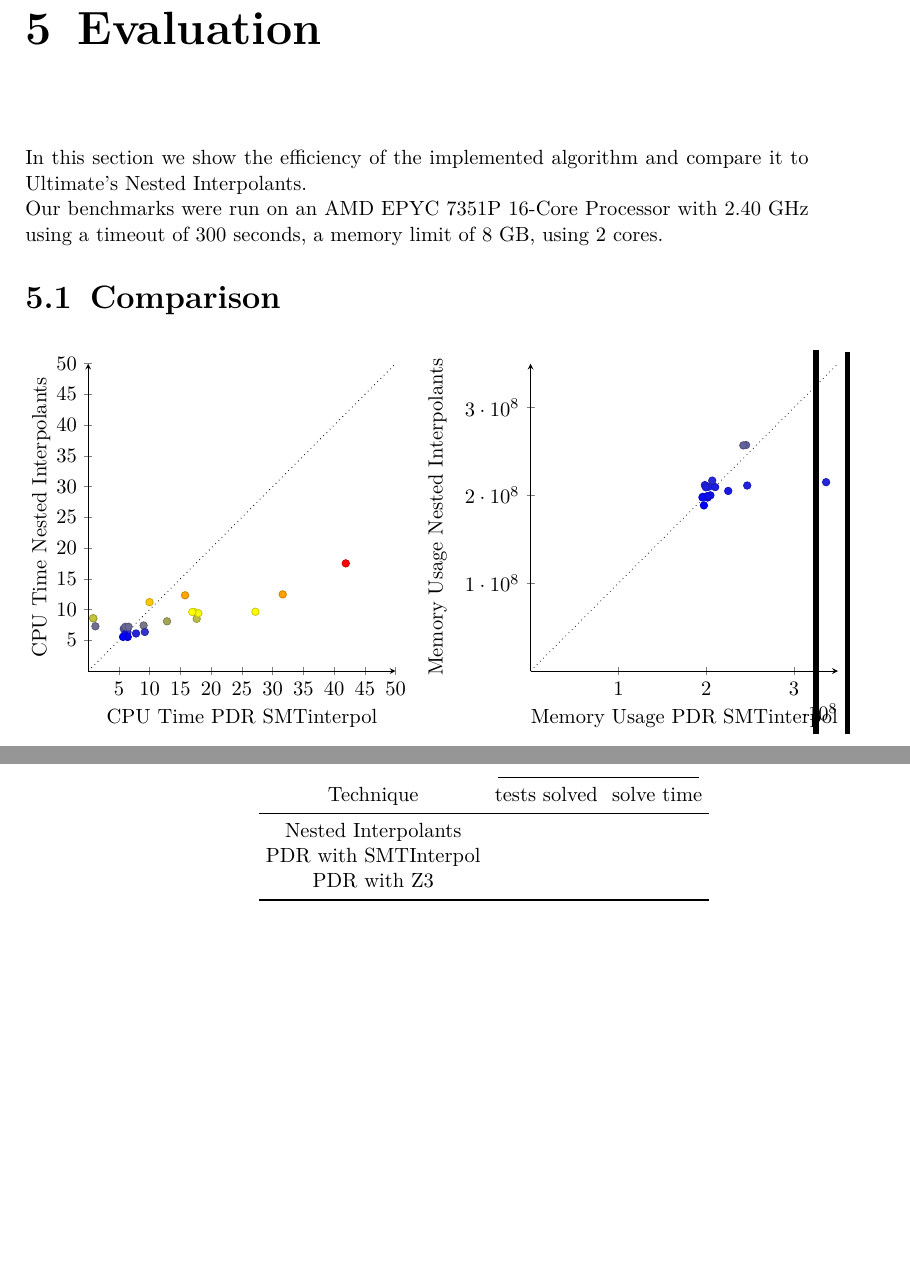
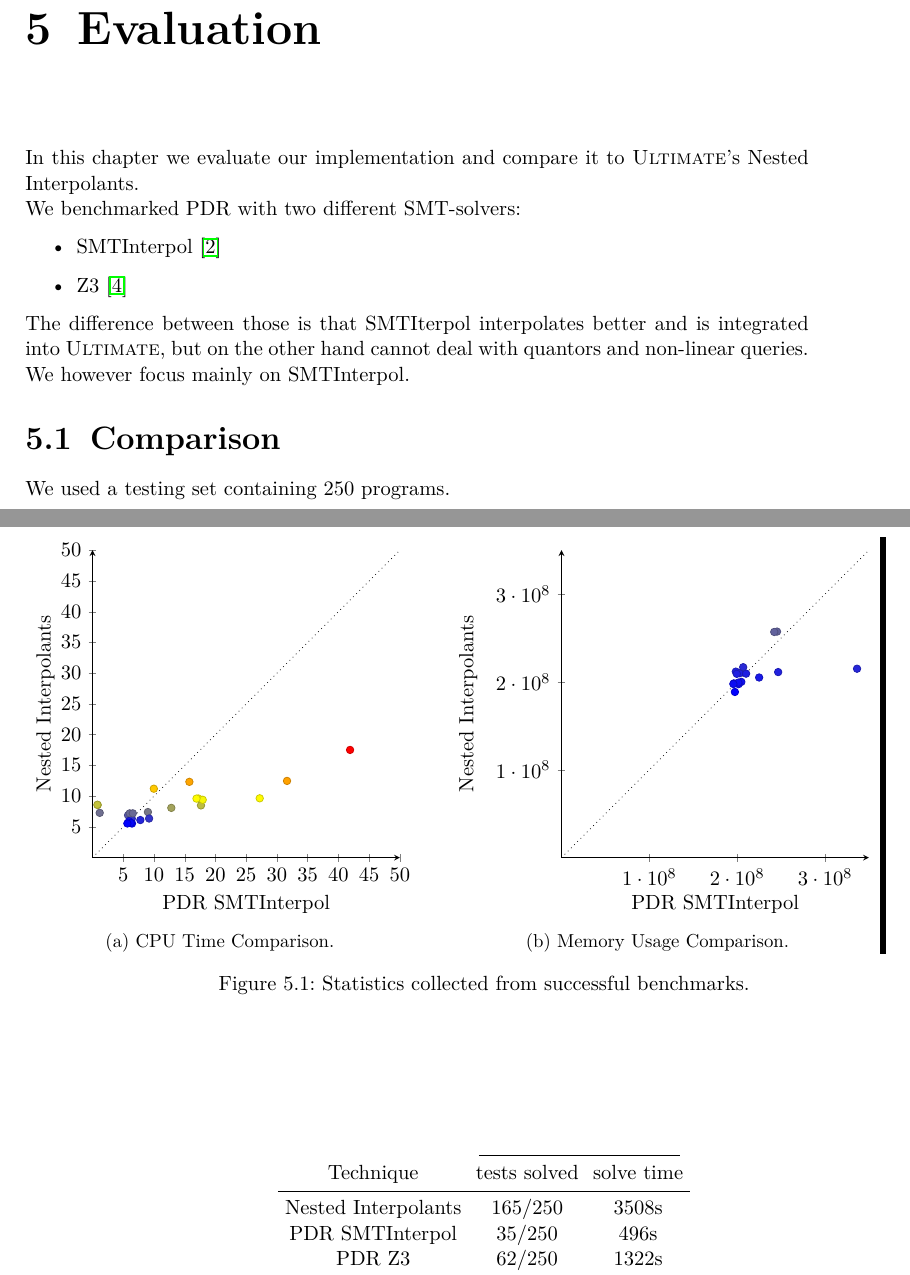
Before and after one commit to JonasWerner/BachelorThesis, a LaTeX thesis (Thesis/bsc_thesis_Jonas.tex): two parts of pages 49 and 50 of 57 before the commit and two parts of pages 49 and 50 of 59 after it, joined at a grey line, cut so that both start at the same text, the shorter picture padded with empty space. Compiled offline with pdfLaTeX.

Commit message:
Finalized Evaluation Chapter

```diff
--- a/Thesis/bsc_thesis_Jonas.tex
+++ b/Thesis/bsc_thesis_Jonas.tex
@@ -37,6 +37,7 @@
 \usepackage{slantsc}
 \usepackage{geometry}
 \usepackage{amssymb}
+\usepackage{subcaption}
 \sloppy
 
 \usepackage[english]{babel}
@@ -1305,13 +1306,20 @@ which is unsatisfiable, and with that we have solved the issue and can continue
 
 
 \chapter{Evaluation}
-In this section we show the efficiency of the implemented algorithm and compare it to Ultimate's Nested Interpolants. \\
-Our benchmarks were run on an AMD EPYC 7351P 16-Core Processor with 2.40 GHz using a timeout of 300 seconds, a memory limit of 8 GB, using 2 cores.
-
+In this chapter we evaluate our implementation and compare it to \textsc{Ultimate}'s Nested Interpolants. \\
+We benchmarked PDR with two different SMT-solvers:
+\begin{itemize}
+\item SMTInterpol \cite{Zitat03}
+\item Z3 \cite{Zitat04}
+\end{itemize}
+The difference between those is that SMTIterpol interpolates better and is integrated into \textsc{Ultimate}, but on the other hand cannot deal with quantors and non-linear queries. We however focus mainly on SMTInterpol.
 
 \section{Comparison}
+We used a testing set containing 250 programs.
 \begin{figure}[H]
 \begin{minipage}[t]{0.5\textwidth}
+	\hspace*{-1.5cm}
+	\subcaptionbox{CPU Time Comparison.} {
 \begin{tikzpicture}
 \begin{axis}[%
 width=\textwidth,
@@ -1322,8 +1330,8 @@ x label style={at={(axis description cs:0.5,-0.1)},anchor=north},
 y label style={at={(axis description cs:-0.1,.5)},rotate=90,anchor=south},
 xtick={0, 5, ..., 170},
 ytick={0, 5, ..., 170},
-xlabel={CPU Time PDR SMTinterpol},
-ylabel={CPU Time Nested Interpolants},
+xlabel={PDR SMTInterpol},
+ylabel={Nested Interpolants},
 xmin=0,
 xmax=50,
 ymin=0,
@@ -1339,10 +1347,12 @@ scaled y ticks = false
  table [y = cpu time, x = cpu time pdr, col sep=semicolon, /pgf/number format/read comma as period]  {EvalData/TableAndDifWithoutZ3AndWithoutDupesOnlyFinished.csv};
 
 \end{axis}
-\end{tikzpicture}
+\end{tikzpicture}  }
 \end{minipage}
  \hfill%
 \begin{minipage}[t]{0.5\textwidth}
+	\hspace*{-1cm}
+	  \subcaptionbox{Memory Usage Comparison.}{
 	\begin{tikzpicture}
 	\begin{axis}[%
 	width=\textwidth,
@@ -1351,15 +1361,16 @@ scaled y ticks = false
 	axis y line=center,
 	x label style={at={(axis description cs:0.5,-0.1)},anchor=north},
 	y label style={at={(axis description cs:-0.25,.5)},rotate=90,anchor=south},
-	%xtick={0,10000000 , ..., 350000000},
+	%xtick={0, 1 * 10^8},
 	%ytick={0, 10000000, ..., 350000000},
-	xlabel={Memory Usage PDR SMTinterpol},
-	ylabel={Memory Usage Nested Interpolants},
+	xlabel={PDR SMTInterpol},
+	ylabel={Nested Interpolants},
 	xmin=0,
 	xmax=350000000,
 	ymin=0,
 	ymax=350000000,
-	scaled y ticks = false
+	scaled y ticks = false,
+	scaled x ticks = false
 	]
 
 	]
@@ -1370,21 +1381,23 @@ scaled y ticks = false
 	table [y = memUsage, x = memUsage PDR, col sep=semicolon]  {EvalData/TableAndDifWithoutZ3AndWithoutDupesMemSpace.csv};
 
 	\end{axis}
-	\end{tikzpicture}
+	\end{tikzpicture} }
 \end{minipage}
+\caption{Statistics collected from successful benchmarks.}
 \end{figure}
 
 
-\pagebreak
-\par
+\vspace{2cm}
+
+\begin{figure}[H]
 \begin{center}
 	\begin{tabu}{ccc}
 		\cmidrule(lr){2-3}
 		Technique & tests solved & solve time\\
 		\cmidrule{1-3}
-		Nested Interpolants & & \\
-		PDR with SMTInterpol&  &  \\
-		PDR with Z3 & & \\
+		Nested Interpolants & 165/250 & 3508s \\
+		PDR SMTInterpol& 35/250  & 496s \\
+		PDR Z3 & 62/250& 1322s\\
 		\bottomrule
 	\end{tabu}
 \end{center}
```
Also changed, not shown: Thesis/bib.bib (+15 -12 lines), Thesis/bsc_thesis_Jonas.pdf, Thesis/bsc_thesis_Jonas.tex (21 more changed lines), 1 other file.
